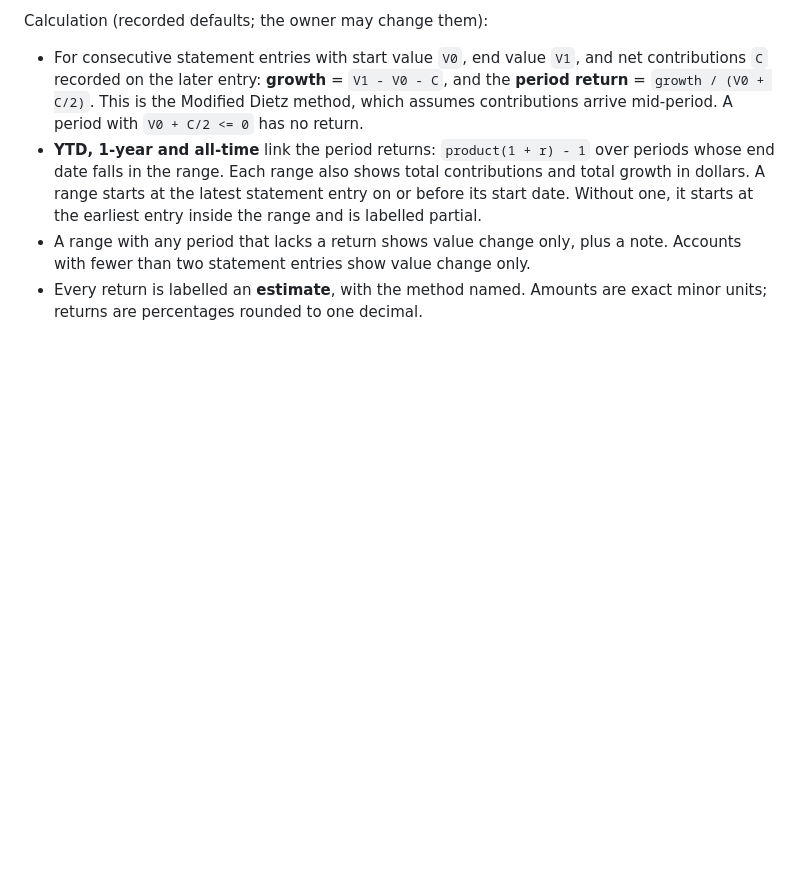
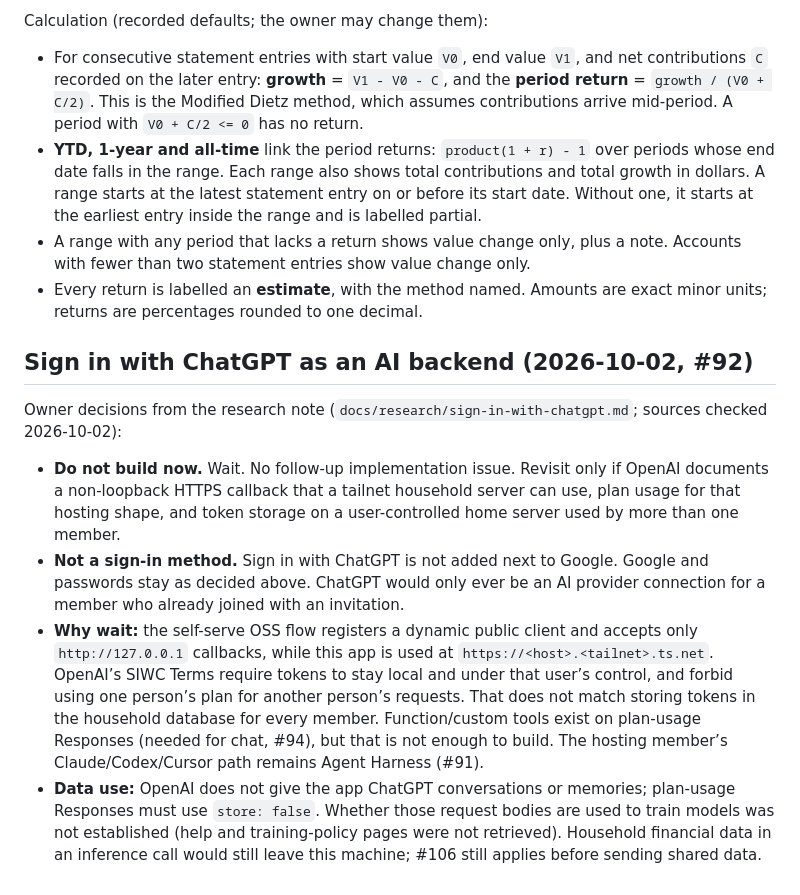
Before and after one commit to dflippojr/financial-planner, a Markdown page: docs/requirements.md, the part around one of its changes. GitHub-like rendering; blank space fills up the shorter version.

Commit message:
Record the #92 wait decision in requirements.
Sign in with ChatGPT stays an AI connection candidate only, not a household sign-in method, until OpenAI’s callback and token-storage rules fit this tailnet server.

Co-authored-by: Cursor <cursoragent@cursor.com>

```diff
--- a/docs/requirements.md
+++ b/docs/requirements.md
@@ -323,3 +323,12 @@ Calculation (recorded defaults; the owner may change them):
 - **YTD, 1-year and all-time** link the period returns: `product(1 + r) - 1` over periods whose end date falls in the range. Each range also shows total contributions and total growth in dollars. A range starts at the latest statement entry on or before its start date. Without one, it starts at the earliest entry inside the range and is labelled partial.
 - A range with any period that lacks a return shows value change only, plus a note. Accounts with fewer than two statement entries show value change only.
 - Every return is labelled an **estimate**, with the method named. Amounts are exact minor units; returns are percentages rounded to one decimal.
+
+## Sign in with ChatGPT as an AI backend (2026-10-02, #92)
+
+Owner decisions from the research note (`docs/research/sign-in-with-chatgpt.md`; sources checked 2026-10-02):
+
+- **Do not build now.** Wait. No follow-up implementation issue. Revisit only if OpenAI documents a non-loopback HTTPS callback that a tailnet household server can use, plan usage for that hosting shape, and token storage on a user-controlled home server used by more than one member.
+- **Not a sign-in method.** Sign in with ChatGPT is not added next to Google. Google and passwords stay as decided above. ChatGPT would only ever be an AI provider connection for a member who already joined with an invitation.
+- **Why wait:** the self-serve OSS flow registers a dynamic public client and accepts only `http://127.0.0.1` callbacks, while this app is used at `https://<host>.<tailnet>.ts.net`. OpenAI’s SIWC Terms require tokens to stay local and under that user’s control, and forbid using one person’s plan for another person’s requests. That does not match storing tokens in the household database for every member. Function/custom tools exist on plan-usage Responses (needed for chat, #94), but that is not enough to build. The hosting member’s Claude/Codex/Cursor path remains Agent Harness (#91).
+- **Data use:** OpenAI does not give the app ChatGPT conversations or memories; plan-usage Responses must use `store: false`. Whether those request bodies are used to train models was not established (help and training-policy pages were not retrieved). Household financial data in an inference call would still leave this machine; #106 still applies before sending shared data.
```
Also changed, not shown: other parts of docs/requirements.md (+1 -1 lines), README.md (+1 -0 lines).
